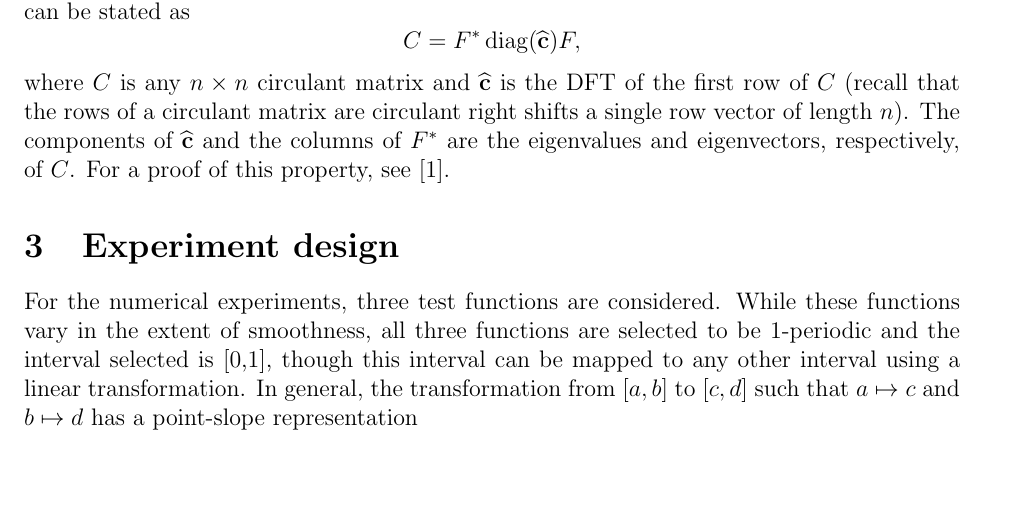
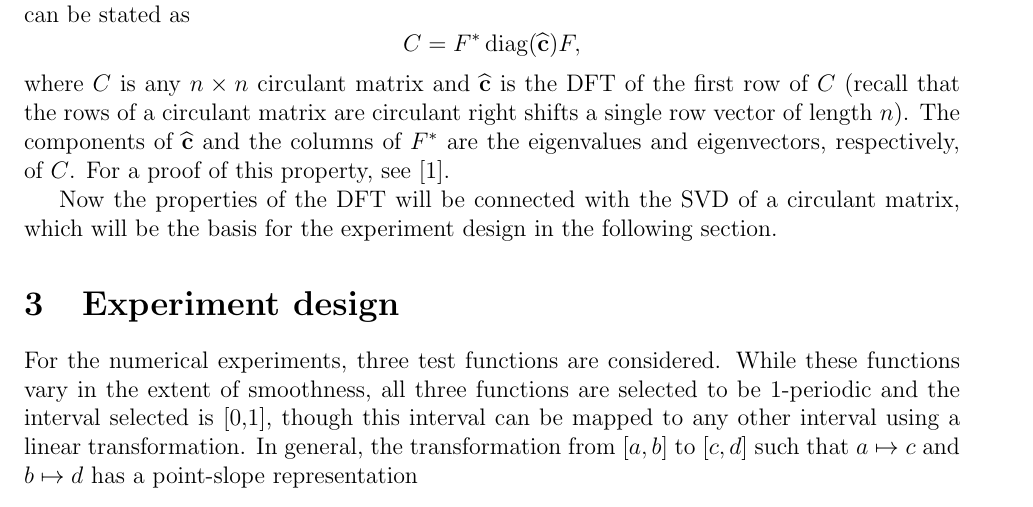
Before and after one commit to mjbyrne2/Parameter-Estimation, a LaTeX document (Parameter-Estimation.tex): part of page 8 of 16, cut so that both start at the same text, the shorter picture padded with empty space. Compiled offline with pdfLaTeX.

Commit message:
Updated TeX file to include the start of a DFT/SVD/circulant paragraph

```diff
--- a/Parameter-Estimation.tex
+++ b/Parameter-Estimation.tex
@@ -232,7 +232,8 @@ F_{jk} = \frac{1}{\sqrt{n}}\exp\left(\frac{-2\pi{i(j-1)(k-1)}}{n}\right), \quad
 with the benefit being that $F$ is a unitary matrix: $F^\ctrans{F} = FF^\ctrans = I$. The DFT of a vector $\mathbf{f}\in\mathbb{C}^n$ can now be expressed as $\widehat{\mathbf{f}} = \sqrt{n}F\mathbf{f}$. \par
 As stated previously, a significant property of circulant matrices is that they are diagonalized by the DFT. Using the definition of the $n \times n$ unitary Fourier matrix $F$, the property can be stated as
 \[C = F^\ctrans\diag(\widehat{\mathbf{c}})F,\]
-where $C$ is any $n \times n$ circulant matrix and $\widehat{\mathbf{c}}$ is the DFT of the first row of $C$ (recall that the rows of a circulant matrix are circulant right shifts a single row vector of length $n$). The components of $\widehat{\mathbf{c}}$ and the columns of $F^\ctrans$ are the eigenvalues and eigenvectors, respectively, of $C$. For a proof of this property, see \cite{BoggessAlbert2001Afci}.
+where $C$ is any $n \times n$ circulant matrix and $\widehat{\mathbf{c}}$ is the DFT of the first row of $C$ (recall that the rows of a circulant matrix are circulant right shifts a single row vector of length $n$). The components of $\widehat{\mathbf{c}}$ and the columns of $F^\ctrans$ are the eigenvalues and eigenvectors, respectively, of $C$. For a proof of this property, see \cite{BoggessAlbert2001Afci}. \par
+Now the properties of the DFT will be connected with the SVD of a circulant matrix, which will be the basis for the experiment design in the following section.
 
 \section{Experiment design}
 
```
